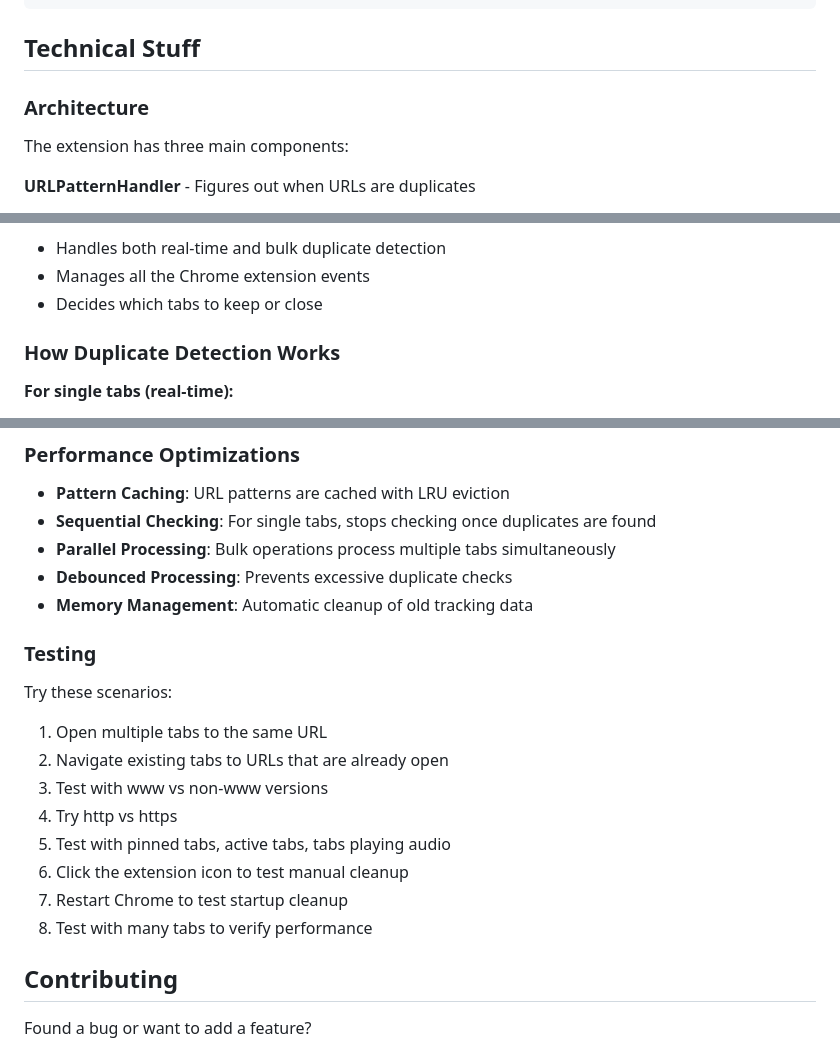
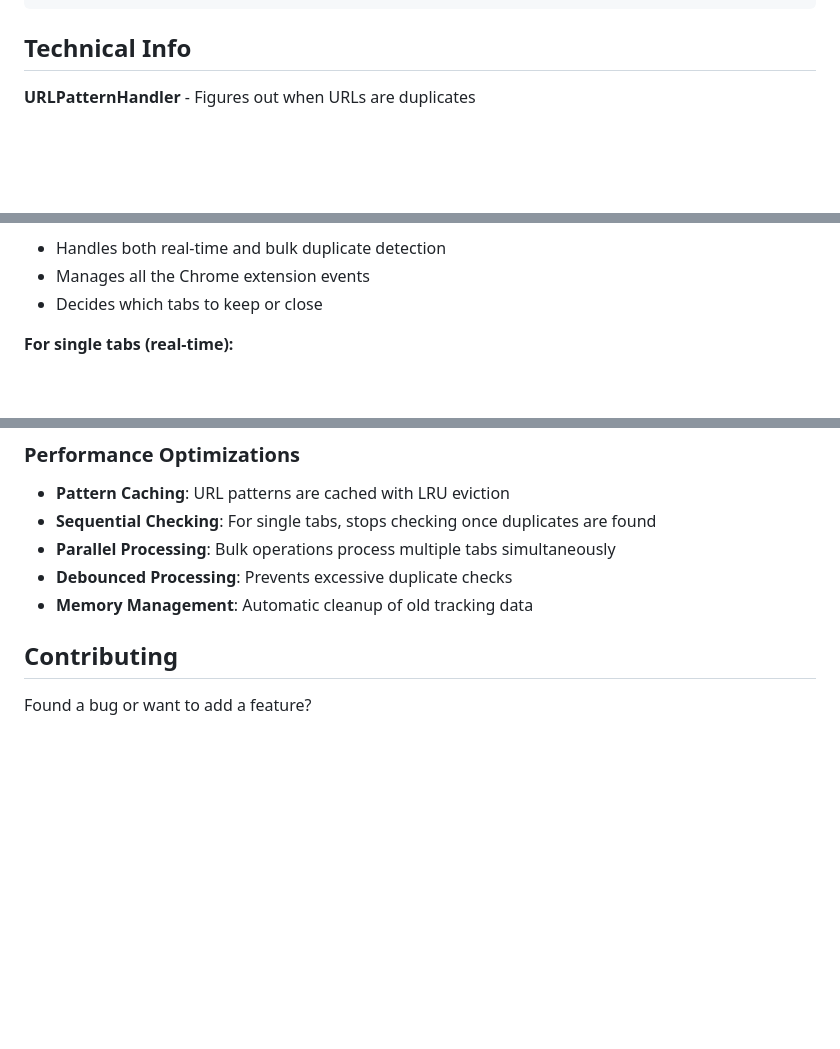
Before and after one commit to webber3242/DeDupe2Activate, a Markdown page: README.md, 3 parts joined by grey strips. Drawn GitHub-style; blank space fills up the shorter version.

````diff
--- a/README.md
+++ b/README.md
@@ -103,10 +103,7 @@ IGNORED_DOMAINS: new Set([
 ])
 ```
 
-## Technical Stuff
-
-### Architecture
-The extension has three main components:
+## Technical Info
 
 **URLPatternHandler** - Figures out when URLs are duplicates
 - Uses the modern URLPattern API when available
@@ -123,8 +120,6 @@ The extension has three main components:
 - Handles both real-time and bulk duplicate detection
 - Manages all the Chrome extension events
 - Decides which tabs to keep or close
-
-### How Duplicate Detection Works
 
 **For single tabs (real-time):**
 1. Extension notices a new/changed tab
@@ -176,16 +171,6 @@ DeDupe2Activate/
 - **Debounced Processing**: Prevents excessive duplicate checks
 - **Memory Management**: Automatic cleanup of old tracking data
 
-### Testing
-Try these scenarios:
-1. Open multiple tabs to the same URL
-2. Navigate existing tabs to URLs that are already open
-3. Test with www vs non-www versions
-4. Try http vs https
-5. Test with pinned tabs, active tabs, tabs playing audio
-6. Click the extension icon to test manual cleanup
-7. Restart Chrome to test startup cleanup
-8. Test with many tabs to verify performance
 
 ## Contributing
 
````
